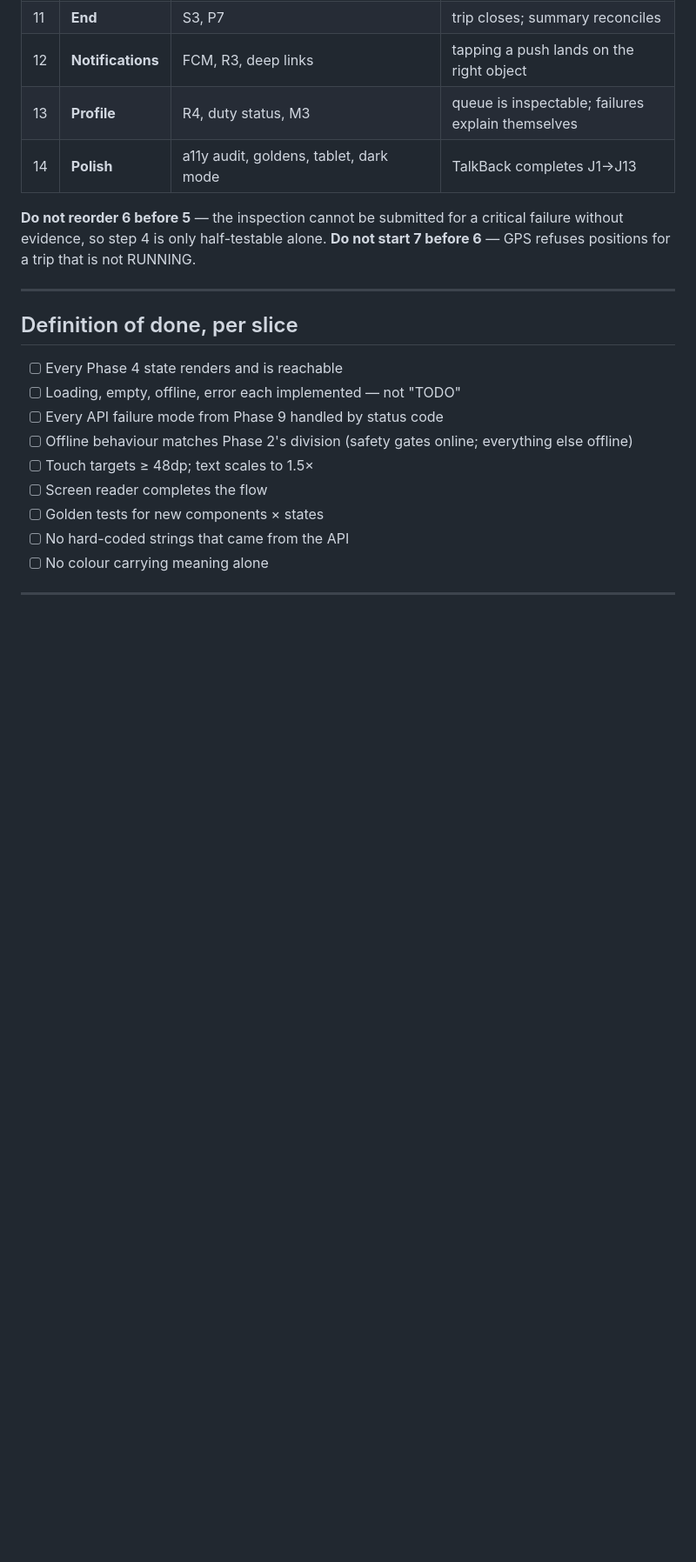
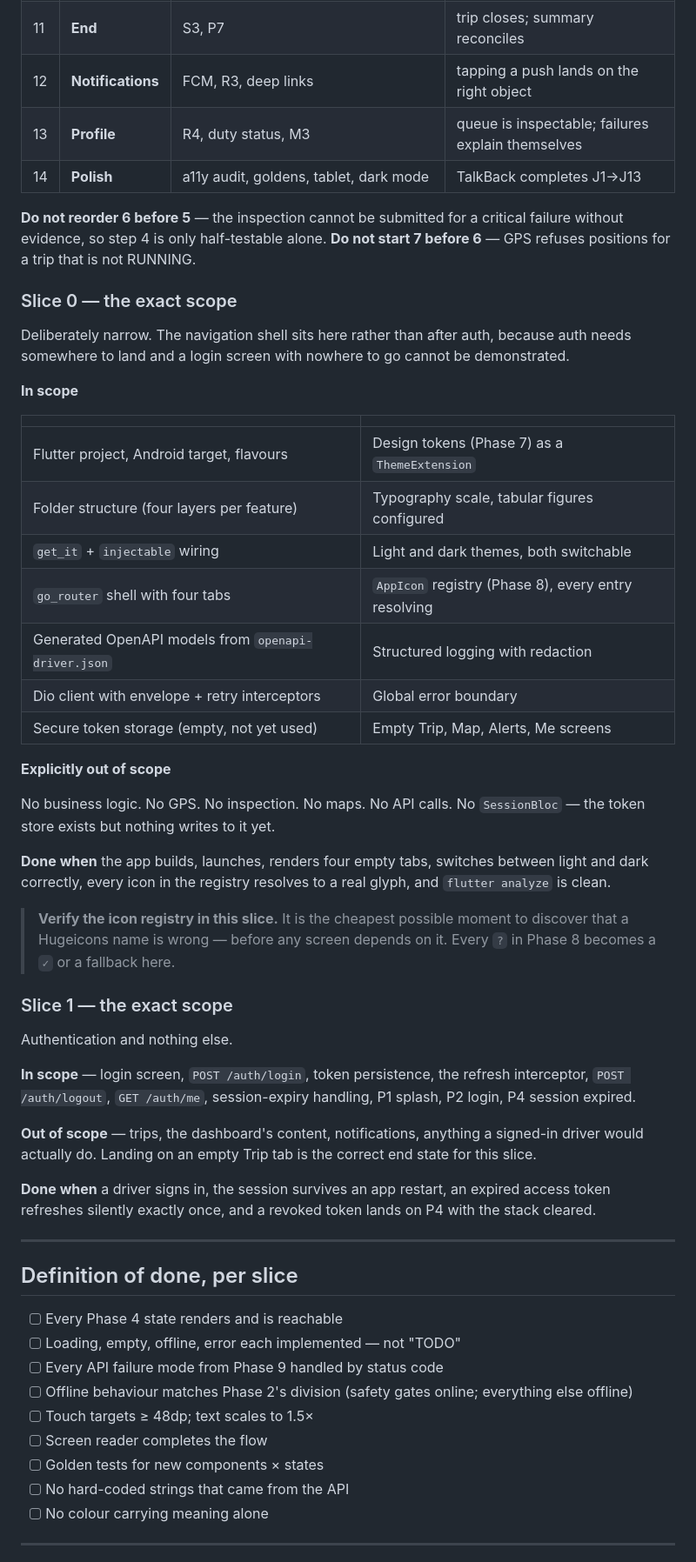
Before and after one commit to Vijayapardhu/CTMS, a Markdown page: docs/driver-app/11-flutter-implementation-guide.md, the part around one of its changes. Shown at 87% size. GitHub-like rendering; blank space fills up the shorter version.

```diff
--- a/docs/driver-app/11-flutter-implementation-guide.md
+++ b/docs/driver-app/11-flutter-implementation-guide.md
@@ -284,6 +308,40 @@ Each step is shippable and demonstrable before the next.
 | 14 | **Polish** | a11y audit, goldens, tablet, dark mode | TalkBack completes J1→J13 |
 
 **Do not reorder 6 before 5** — the inspection cannot be submitted for a critical failure without evidence, so step 4 is only half-testable alone. **Do not start 7 before 6** — GPS refuses positions for a trip that is not RUNNING.
+
+### Slice 0 — the exact scope
+
+Deliberately narrow. The navigation shell sits here rather than after auth, because auth needs somewhere to land and a login screen with nowhere to go cannot be demonstrated.
+
+**In scope**
+
+| | |
+|---|---|
+| Flutter project, Android target, flavours | Design tokens (Phase 7) as a `ThemeExtension` |
+| Folder structure (four layers per feature) | Typography scale, tabular figures configured |
+| `get_it` + `injectable` wiring | Light and dark themes, both switchable |
+| `go_router` shell with four tabs | `AppIcon` registry (Phase 8), every entry resolving |
+| Generated OpenAPI models from `openapi-driver.json` | Structured logging with redaction |
+| Dio client with envelope + retry interceptors | Global error boundary |
+| Secure token storage (empty, not yet used) | Empty Trip, Map, Alerts, Me screens |
+
+**Explicitly out of scope**
+
+No business logic. No GPS. No inspection. No maps. No API calls. No `SessionBloc` — the token store exists but nothing writes to it yet.
+
+**Done when** the app builds, launches, renders four empty tabs, switches between light and dark correctly, every icon in the registry resolves to a real glyph, and `flutter analyze` is clean.
+
+> **Verify the icon registry in this slice.** It is the cheapest possible moment to discover that a Hugeicons name is wrong — before any screen depends on it. Every `?` in Phase 8 becomes a `✓` or a fallback here.
+
+### Slice 1 — the exact scope
+
+Authentication and nothing else.
+
+**In scope** — login screen, `POST /auth/login`, token persistence, the refresh interceptor, `POST /auth/logout`, `GET /auth/me`, session-expiry handling, P1 splash, P2 login, P4 session expired.
+
+**Out of scope** — trips, the dashboard's content, notifications, anything a signed-in driver would actually do. Landing on an empty Trip tab is the correct end state for this slice.
+
+**Done when** a driver signs in, the session survives an app restart, an expired access token refreshes silently exactly once, and a revoked token lands on P4 with the stack cleared.
 
 ---
 
```
Also changed, not shown: other parts of docs/driver-app/11-flutter-implementation-guide.md (+27 -3 lines), docs/driver-app/04-state-machines.md (+1 -1 lines).
